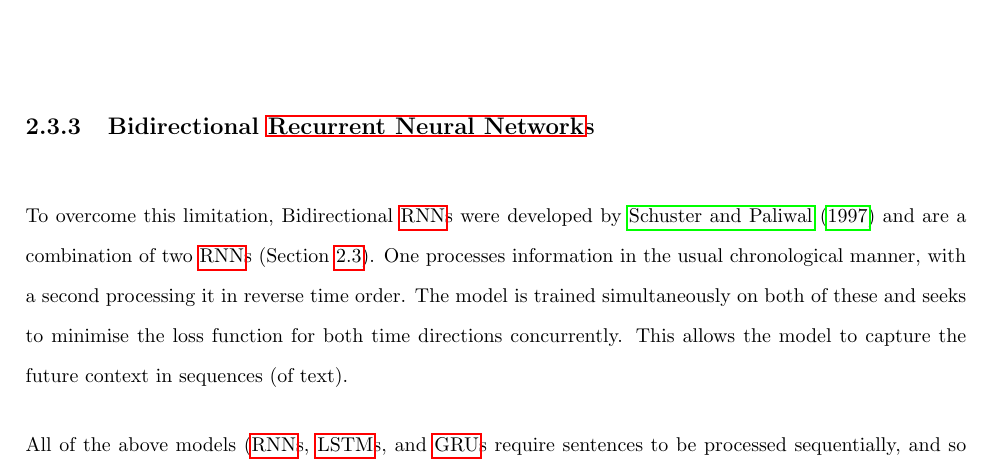
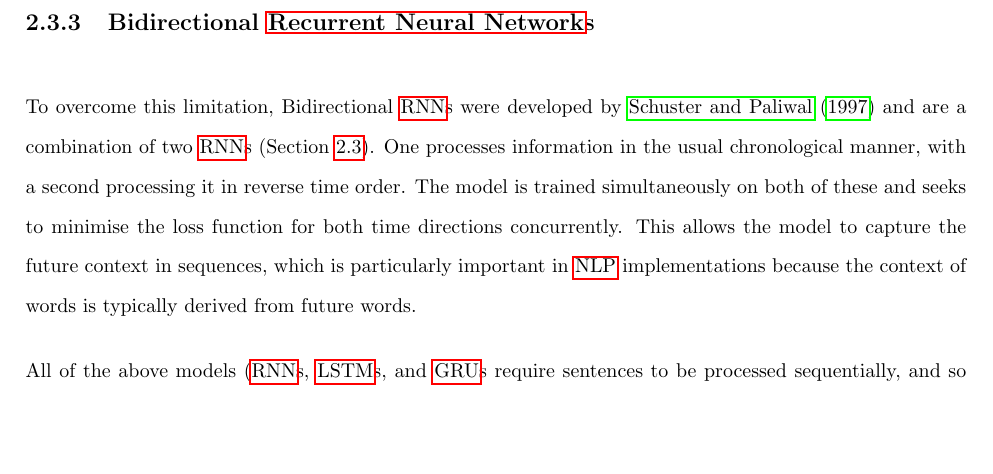
Before and after one commit to pointonjoel/MSc-Diss, a LaTeX thesis (Paper/thesis.tex, which reads Paper/background/background.tex): part of page 14 of 22, cut so that both start at the same text, the shorter picture padded with empty space. Compiled offline with pdfLaTeX.

Commit message:
Updates from Overleaf

```diff
--- a/Paper/background/background.tex
+++ b/Paper/background/background.tex
@@ -52,12 +52,13 @@ The update gate determines how much of the memory it retains, and the reset gate
 
 \subsection{Bidirectional \acrlong{rnn}s}
 \label{sec:background_bidirectional_rnns}
-To overcome this limitation, Bidirectional \acrshort{rnn}s were developed by \citet{Schuster} and are a combination of two \acrshort{rnn}s (Section \ref{sec:background_rnns}). One processes information in the usual chronological manner, with a second processing it in reverse time order. The model is trained simultaneously on both of these and seeks to minimise the loss function for both time directions concurrently. This allows the model to capture the future context in sequences (of text).
+To overcome this limitation, Bidirectional \acrshort{rnn}s were developed by \citet{Schuster} and are a combination of two \acrshort{rnn}s (Section \ref{sec:background_rnns}). One processes information in the usual chronological manner, with a second processing it in reverse time order. The model is trained simultaneously on both of these and seeks to minimise the loss function for both time directions concurrently. This allows the model to capture the future context in sequences, which is particularly important in \acrshort{nlp} implementations because the context of words is typically derived from future words.
 
 All of the above models (\acrshort{rnn}s, \acrshort{lstm}s, and \acrshort{gru}s require sentences to be processed sequentially, and so can take a very long time to train). We will now explore 2 alternative models which seek to solve this.
 
 \section{\acrlong{cnn}s}
 \label{sec:background_cnns}
+
 
 \section{Transformers}
 \label{sec:background_transformers}
```
